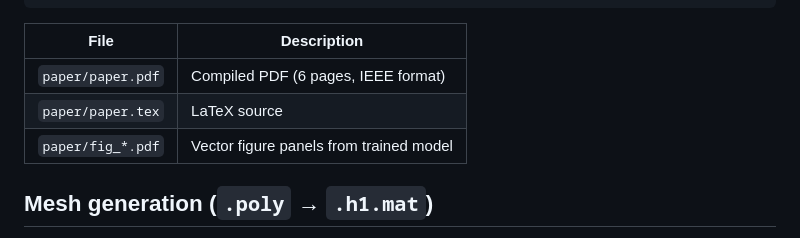
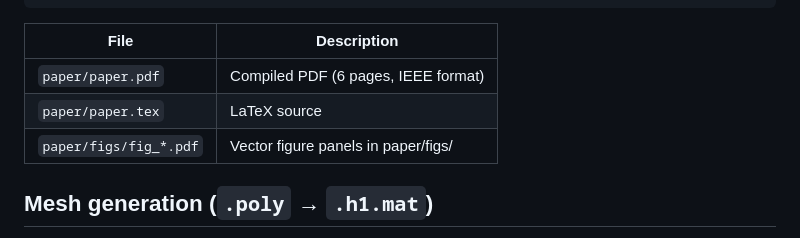
Before and after one commit to ntilau/pyFES, a Markdown page: README.md, the part around the change. Drawn GitHub-style.

Commit message:
Update README fig paths to paper/figs/

```diff
--- a/README.md
+++ b/README.md
@@ -98,7 +98,7 @@ open paper/paper.pdf
 |---|---|
 | `paper/paper.pdf` | Compiled PDF (6 pages, IEEE format) |
 | `paper/paper.tex` | LaTeX source |
-| `paper/fig_*.pdf` | Vector figure panels from trained model |
+| `paper/figs/fig_*.pdf` | Vector figure panels in paper/figs/ |
 
 ## Mesh generation (`.poly` → `.h1.mat`)
 
```
